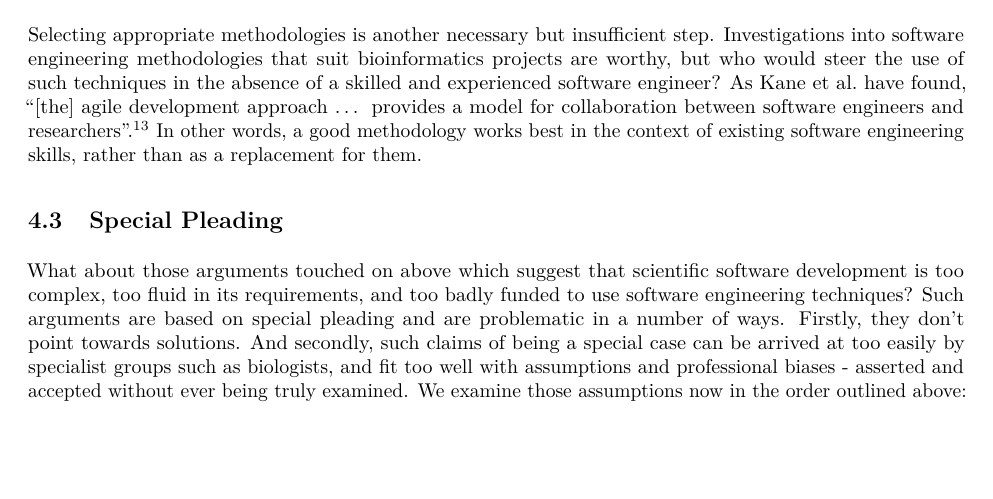
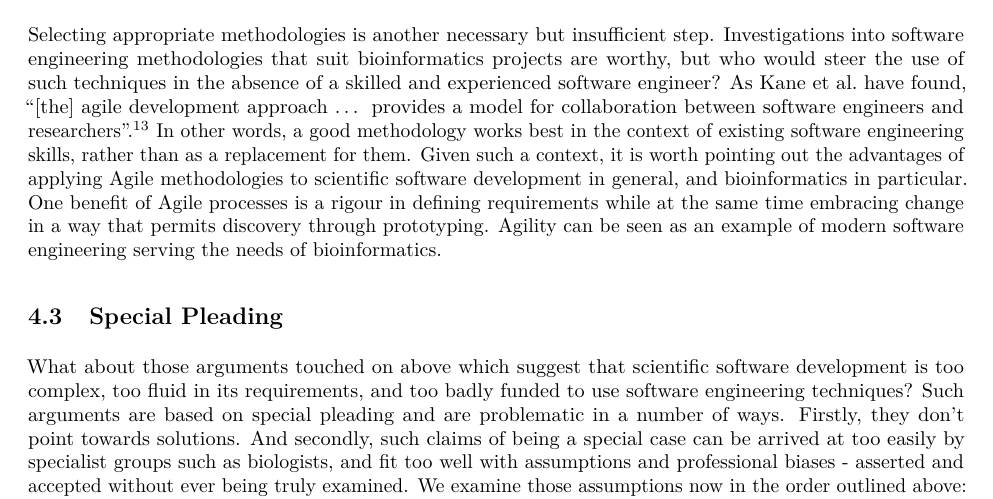
Before and after one commit to blawlor/phd-paper1, an R Markdown document (survey-paper.Rmd): part of page 7 of 13, cut so that both start at the same text, the shorter picture padded with empty space. Rendered offline with R 4.5, knitr and Pandoc, then LaTeX, with nearby package versions; some code elsewhere in the file could not run offline; common packages that the code uses without loading them are loaded.

Commit message:
Fix for #10. Added detail about the suitability of Agile development processes to discover through prototyping.

```diff
--- a/survey-paper.Rmd
+++ b/survey-paper.Rmd
@@ -247,7 +247,7 @@ The results of our survey confirm the deficit in bioinformatic software engineer
 While improvements in bioinformatic curricula, as suggested by Umarji et al. would be a positive step that could lead to improved communication between bioinformaticians and software engineers, such improvements would not be sufficient to bridge the current gap. [@umarji2009software]  We believe that in addition, educators should target software *engineering* curricula and create specialized Masters and PhD programs in Bioinformatic Engineering, creating specialized software engineers who can dialog with biologists and bioinformaticians *as customers* based on a shared understanding of the research environment and the biology domain.
 
 ## Methodology
-Selecting appropriate methodologies is another necessary but insufficient step. Investigations into software engineering methodologies that suit bioinformatics projects are worthy, but who would steer the use of such techniques in the absence of a skilled and experienced software engineer? As Kane et al. have found, "[the] agile development approach ... provides a model for collaboration between software engineers and researchers". [@kane2006agile] In other words, a good methodology works best in the context of existing software engineering skills, rather than as a replacement for them.
+Selecting appropriate methodologies is another necessary but insufficient step. Investigations into software engineering methodologies that suit bioinformatics projects are worthy, but who would steer the use of such techniques in the absence of a skilled and experienced software engineer? As Kane et al. have found, "[the] agile development approach ... provides a model for collaboration between software engineers and researchers". [@kane2006agile] In other words, a good methodology works best in the context of existing software engineering skills, rather than as a replacement for them. Given such a context, it is worth pointing out the advantages of applying Agile methodologies to scientific software development in general, and bioinformatics in particular. One benefit of Agile processes is a rigour in defining requirements while at the same time embracing change in a way that permits discovery through prototyping. Agility can be seen as an example of modern software engineering serving the needs of bioinformatics.
 
 ## Special Pleading
 What about those arguments touched on above which suggest that scientific software development is too complex, too fluid in its requirements, and too badly funded to use software engineering techniques? Such arguments are based on special pleading and are problematic in a number of ways. Firstly, they don't point towards solutions. And secondly, such claims of being a special case can be arrived at too easily by specialist groups such as biologists, and fit too well with assumptions and professional biases - asserted and accepted without ever being truly examined. We examine those assumptions now in the order outlined above: _complexity of domain_, _volatility of requirements_ and _limited resources_.
```
